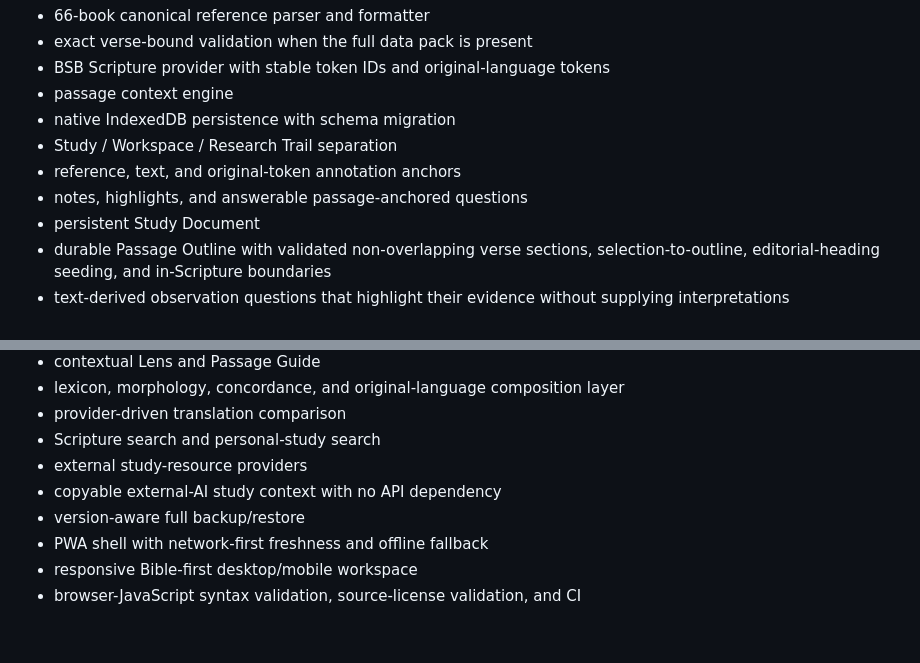
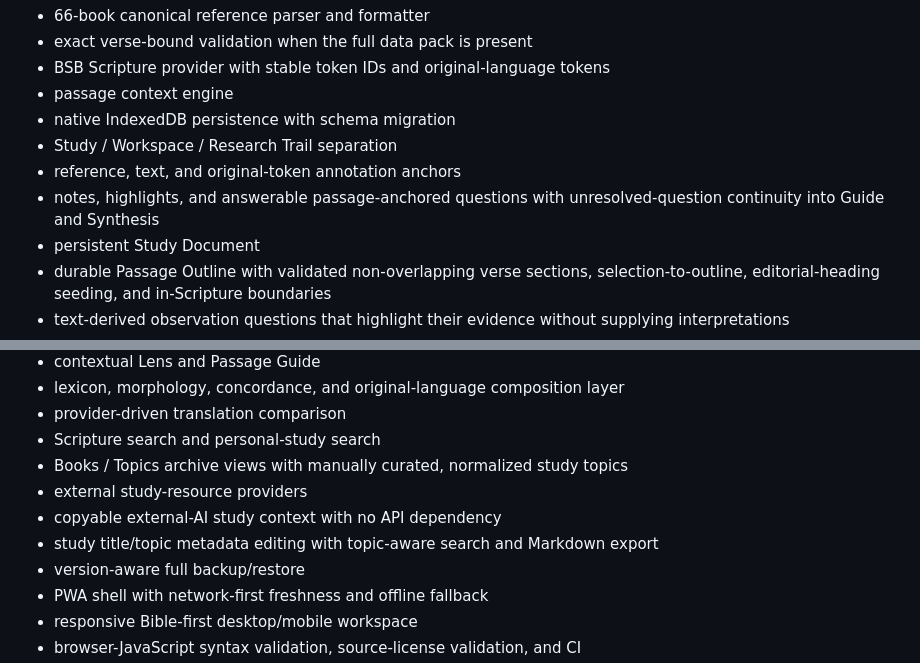
Before and after one commit to thiepn/selah, a Markdown page: README.md, 2 parts joined by grey strips. Rendered like a GitHub page; blank space fills up the shorter version.

Commit message:
Document topic archive and question continuity

```diff
--- a/README.md
+++ b/README.md
@@ -30,7 +30,7 @@ Implemented and wired into the deployable static application:
 - native IndexedDB persistence with schema migration
 - Study / Workspace / Research Trail separation
 - reference, text, and original-token annotation anchors
-- notes, highlights, and answerable passage-anchored questions
+- notes, highlights, and answerable passage-anchored questions with unresolved-question continuity into Guide and Synthesis
 - persistent Study Document
 - durable Passage Outline with validated non-overlapping verse sections, selection-to-outline, editorial-heading seeding, and in-Scripture boundaries
 - text-derived observation questions that highlight their evidence without supplying interpretations
@@ -43,8 +43,10 @@ Implemented and wired into the deployable static application:
 - lexicon, morphology, concordance, and original-language composition layer
 - provider-driven translation comparison
 - Scripture search and personal-study search
+- Books / Topics archive views with manually curated, normalized study topics
 - external study-resource providers
 - copyable external-AI study context with no API dependency
+- study title/topic metadata editing with topic-aware search and Markdown export
 - version-aware full backup/restore
 - PWA shell with network-first freshness and offline fallback
 - responsive Bible-first desktop/mobile workspace
```
